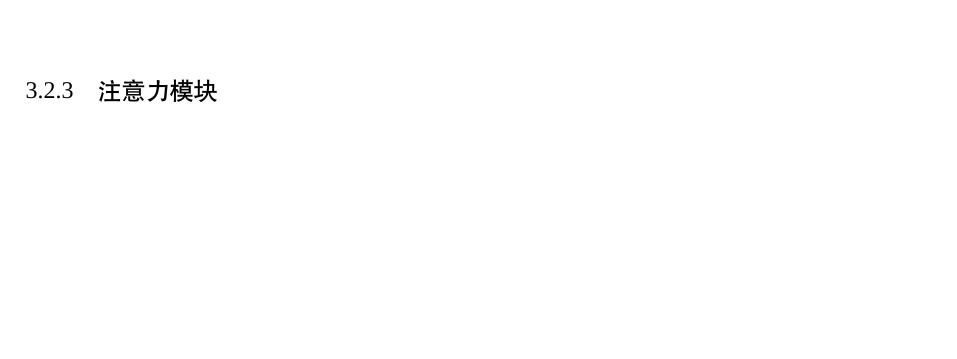
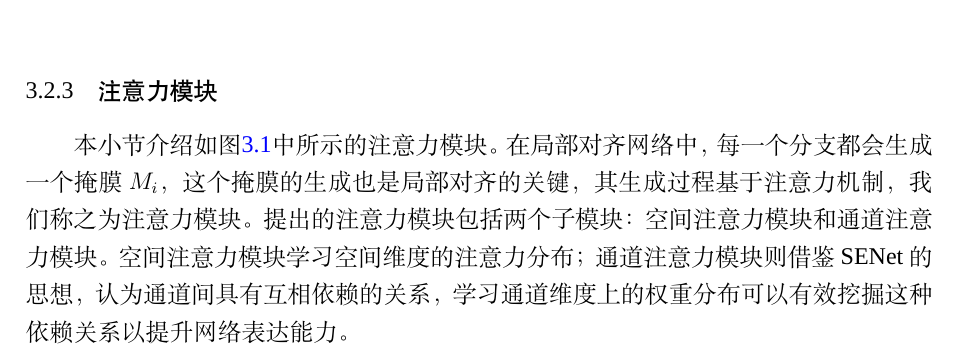
Before and after one commit to tqace/master-thesis, a LaTeX thesis (master-thesis.tex, which reads Tex/PartNet.tex): part of page 34 of 41, cut so that both start at the same text, the shorter picture padded with empty space. Compiled offline with XeLaTeX; a missing font is replaced by an installed copy or a similar font.

Commit message:
备份4月11的几百字。。

```diff
--- a/Tex/PartNet.tex
+++ b/Tex/PartNet.tex
@@ -69,3 +69,6 @@ ${\mathcal{T} = \{(I_{a},I_{p},I_{n})\}}$，其中($I_{a},I_{p}$)是一对正样
 最后对拼接后的特征做$L_{2}$归一化，得到公式\ref{eq:partnet:1}中的$h(I)$。
 \input{Img/partnet}
 \subsection{注意力模块}
+本小节介绍如图\ref{fig:partnet}中所示的注意力模块。在局部对齐网络中，每一个分支都会生成一个掩膜$M_{i}$，这个掩膜的生成也是局部对齐的关键，其生成过程基于注意力机制，
+我们称之为注意力模块。提出的注意力模块包括两个子模块：空间注意力模块和通道注意力模块。空间注意力模块学习空间维度的注意力分布；通道注意力模块则借鉴SENet的思想，
+认为通道间具有互相依赖的关系，学习通道维度上的权重分布可以有效挖掘这种依赖关系以提升网络表达能力。
```
